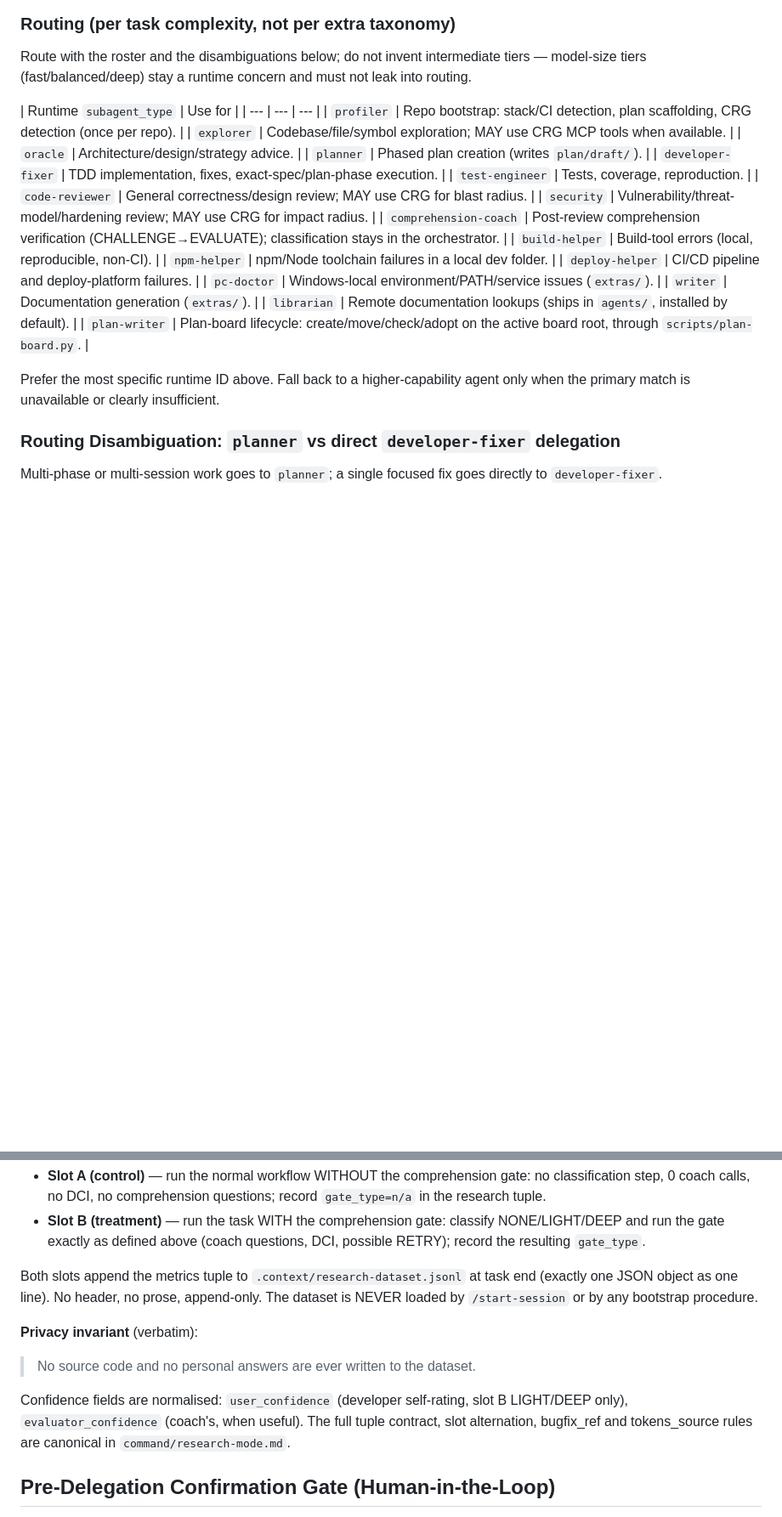
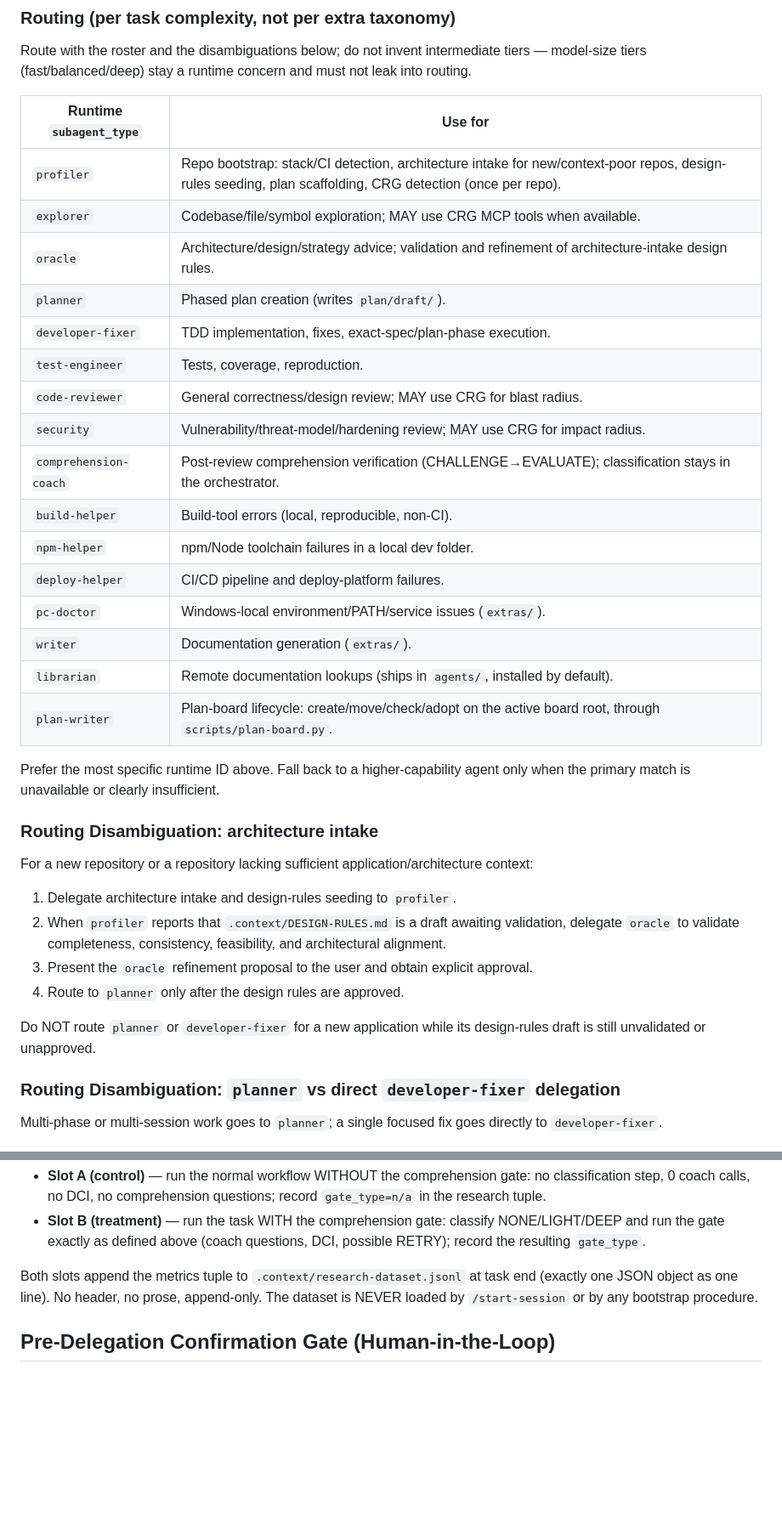
Before and after one commit to NicoGenti/opencode-orchestrator-kit, a Markdown page: agents/orchestrator.md, 2 parts joined by grey strips. Shown at 85% size. GitHub-like rendering; blank space fills up the shorter version.

Commit message:
feat(architecture): route architecture intake through oracle approval
Implements #61.

```diff
--- a/agents/orchestrator.md
+++ b/agents/orchestrator.md
@@ -63,10 +63,10 @@ Route with the roster and the disambiguations below; do not invent intermediate
 model-size tiers (fast/balanced/deep) stay a runtime concern and must not leak into routing.
 
 | Runtime `subagent_type` | Use for |
-| --- | --- | --- |
-| `profiler` | Repo bootstrap: stack/CI detection, plan scaffolding, CRG detection (once per repo). |
+| --- | --- |
+| `profiler` | Repo bootstrap: stack/CI detection, architecture intake for new/context-poor repos, design-rules seeding, plan scaffolding, CRG detection (once per repo). |
 | `explorer` | Codebase/file/symbol exploration; MAY use CRG MCP tools when available. |
-| `oracle` | Architecture/design/strategy advice. |
+| `oracle` | Architecture/design/strategy advice; validation and refinement of architecture-intake design rules. |
 | `planner` | Phased plan creation (writes `plan/draft/`). |
 | `developer-fixer` | TDD implementation, fixes, exact-spec/plan-phase execution. |
 | `test-engineer` | Tests, coverage, reproduction. |
@@ -82,6 +82,17 @@ model-size tiers (fast/balanced/deep) stay a runtime concern and must not leak i
 | `plan-writer` | Plan-board lifecycle: create/move/check/adopt on the active board root, through `scripts/plan-board.py`. |
 
 Prefer the most specific runtime ID above. Fall back to a higher-capability agent only when the primary match is unavailable or clearly insufficient.
+
+### Routing Disambiguation: architecture intake
+
+For a new repository or a repository lacking sufficient application/architecture context:
+
+1. Delegate architecture intake and design-rules seeding to `profiler`.
+2. When `profiler` reports that `.context/DESIGN-RULES.md` is a draft awaiting validation, delegate `oracle` to validate completeness, consistency, feasibility, and architectural alignment.
+3. Present the `oracle` refinement proposal to the user and obtain explicit approval.
+4. Route to `planner` only after the design rules are approved.
+
+Do NOT route `planner` or `developer-fixer` for a new application while its design-rules draft is still unvalidated or unapproved.
 
 ### Routing Disambiguation: `planner` vs direct `developer-fixer` delegation
 
@@ -201,11 +212,6 @@ Research mode is an opt-in engineering-metrics collection layer: OFF by default
 
 Both slots append the metrics tuple to `.context/research-dataset.jsonl` at task end (exactly one JSON object as one line). No header, no prose, append-only. The dataset is NEVER loaded by `/start-session` or by any bootstrap procedure.
 
-**Privacy invariant** (verbatim):
-> No source code and no personal answers are ever written to the dataset.
-
-Confidence fields are normalised: `user_confidence` (developer self-rating, slot B LIGHT/DEEP only), `evaluator_confidence` (coach's, when useful). The full tuple contract, slot alternation, bugfix_ref and tokens_source rules are canonical in `command/research-mode.md`.
-
 ## Pre-Delegation Confirmation Gate (Human-in-the-Loop)
 
 Before handing a task with write/critical operations (edit, write, bash with side effects) to any subagent, the orchestrator presents the intended mutation to the user and waits for explicit confirmation.
```
Also changed, not shown: other parts of agents/orchestrator.md (+1 -2 lines), 1 other file.
